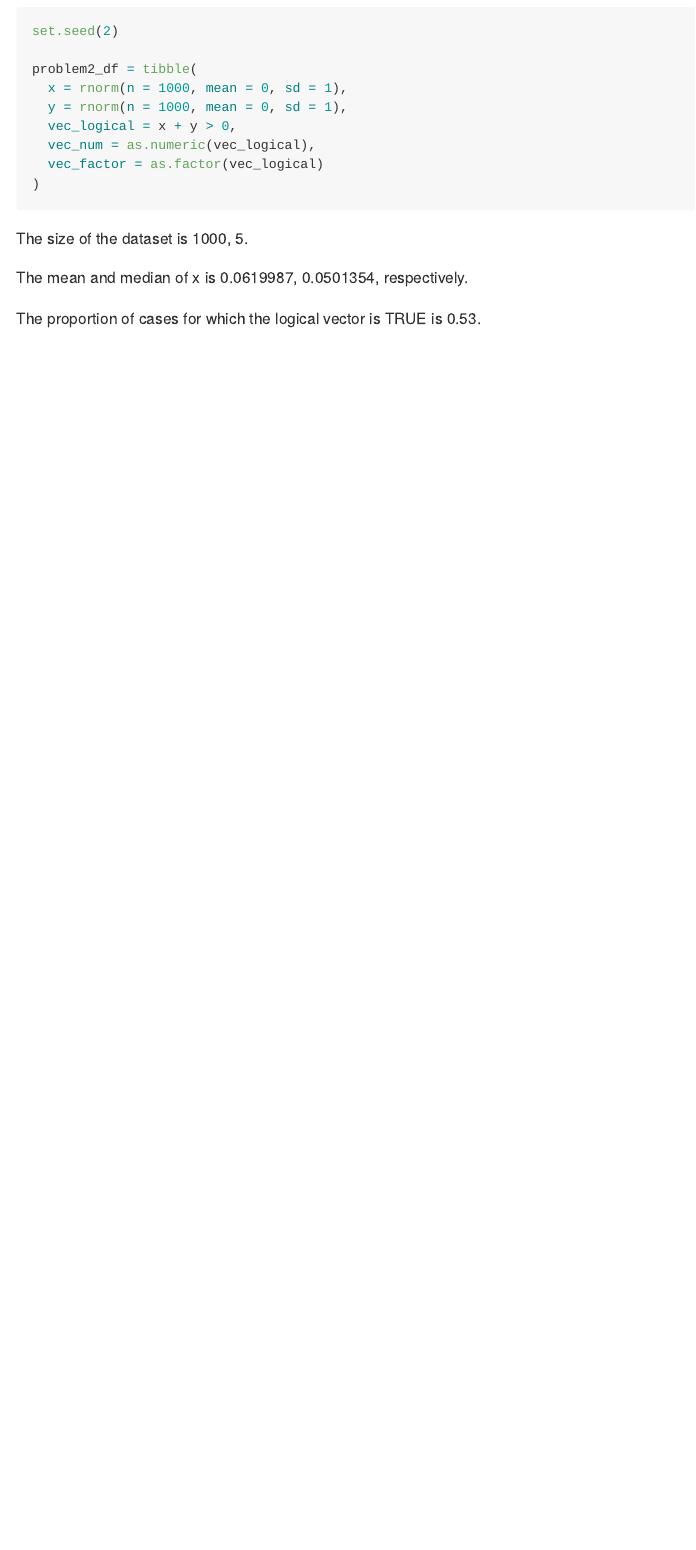
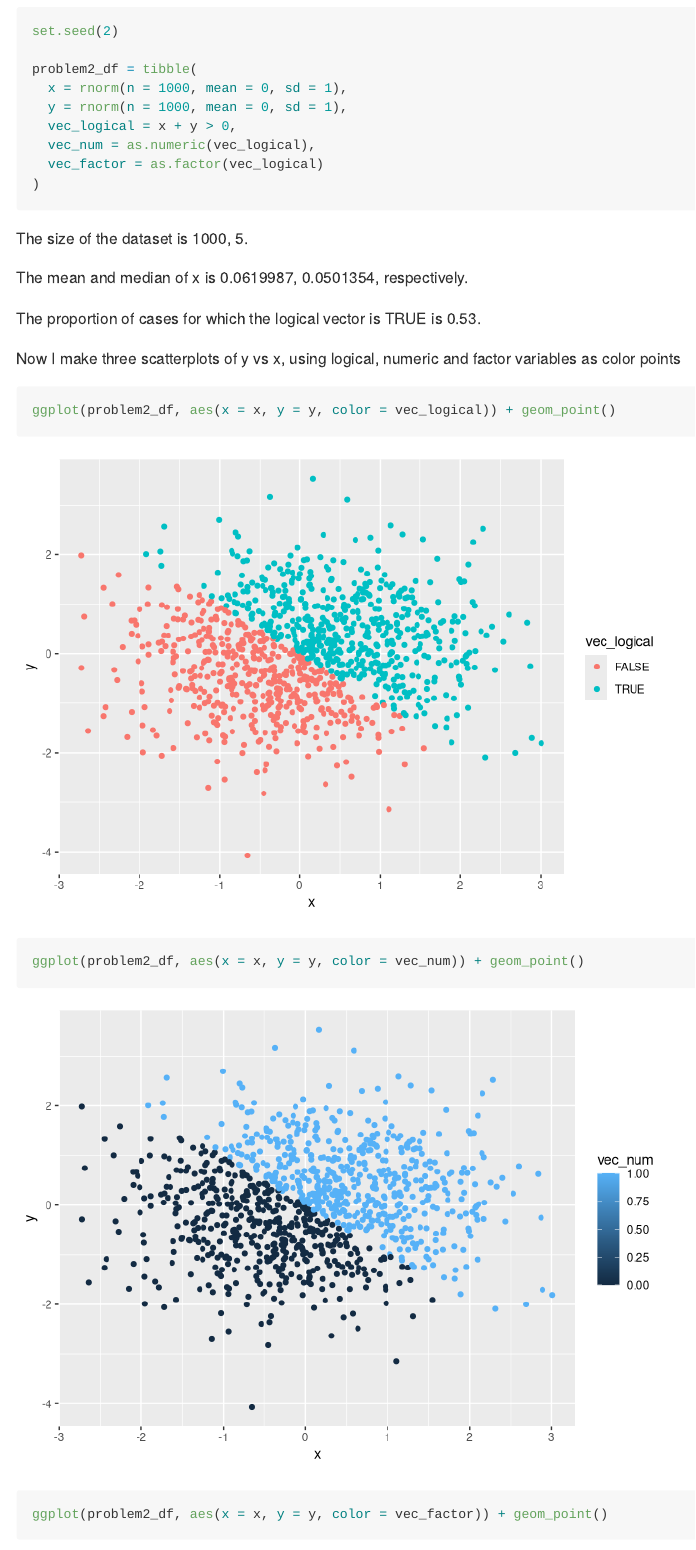
Before and after one commit to lz2657/p8105_hw1_lz2657, an R Markdown document (p8105_hw1_lz2657.Rmd): the page in a window 1100 px wide, from 1780 px down. Rendered offline with R 4.5, knitr and Pandoc, with nearby package versions.

Commit message:
add scatterplots and comments

````diff
--- a/p8105_hw1_lz2657.Rmd
+++ b/p8105_hw1_lz2657.Rmd
@@ -78,3 +78,12 @@
 The mean and median of x is `r mean(problem2_df$x)`, `r median(problem2_df$x)`, respectively.
 
 The proportion of cases for which the logical vector is TRUE is `r sum(problem2_df$vec_logical)/1000`.
+
+Now I make three scatterplots of y vs x, using logical, numeric and factor variables as color points
+
+```{r}
+ggplot(problem2_df, aes(x = x, y = y, color = vec_logical)) + geom_point()
+
+ggplot(problem2_df, aes(x = x, y = y, color = vec_num)) + geom_point()
+
+ggplot(problem2_df, aes(x = x, y = y, color = vec_factor)) + geom_point()
````
Also changed, not shown: p8105_hw1_lz2657.md, p8105_hw1_lz2657.Rmd (7 more changed lines).
